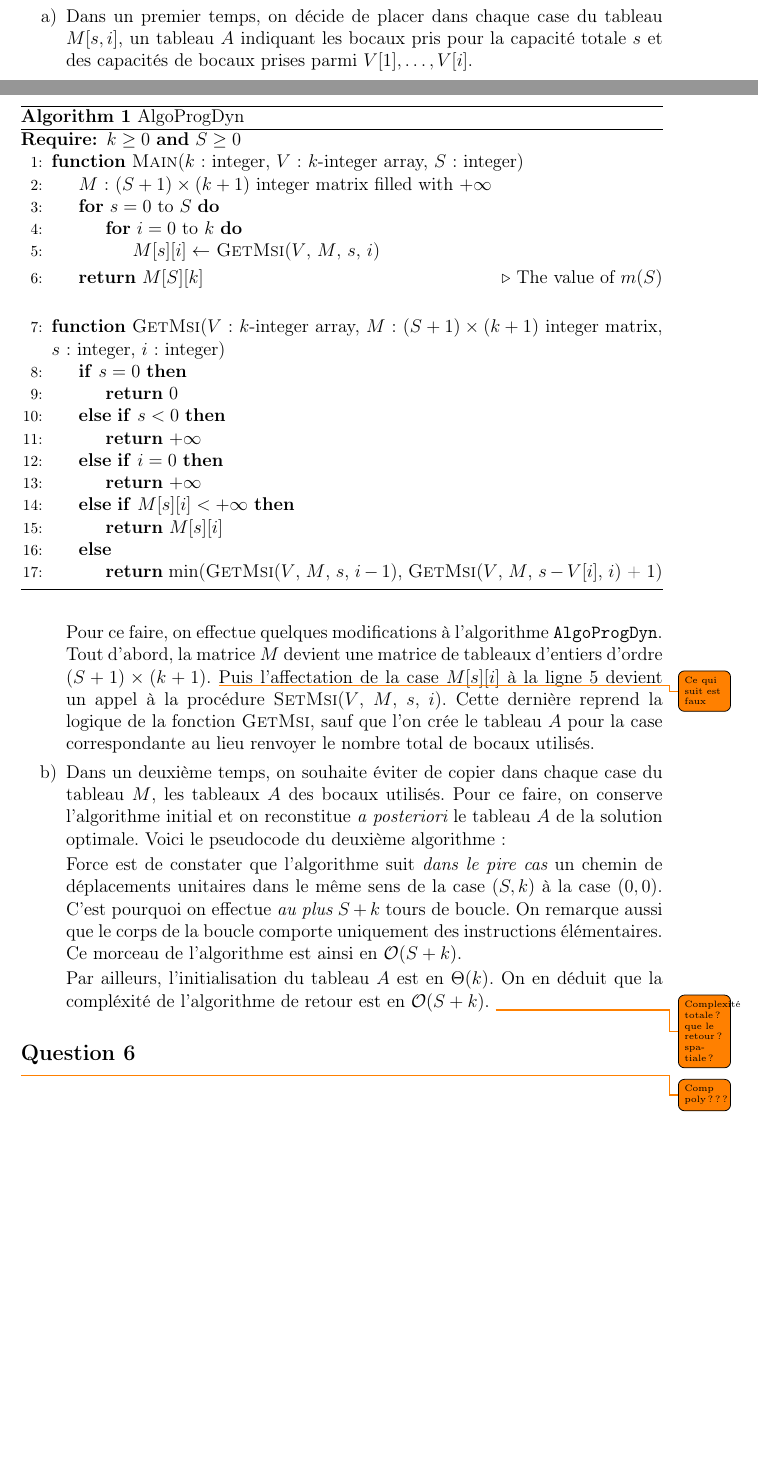
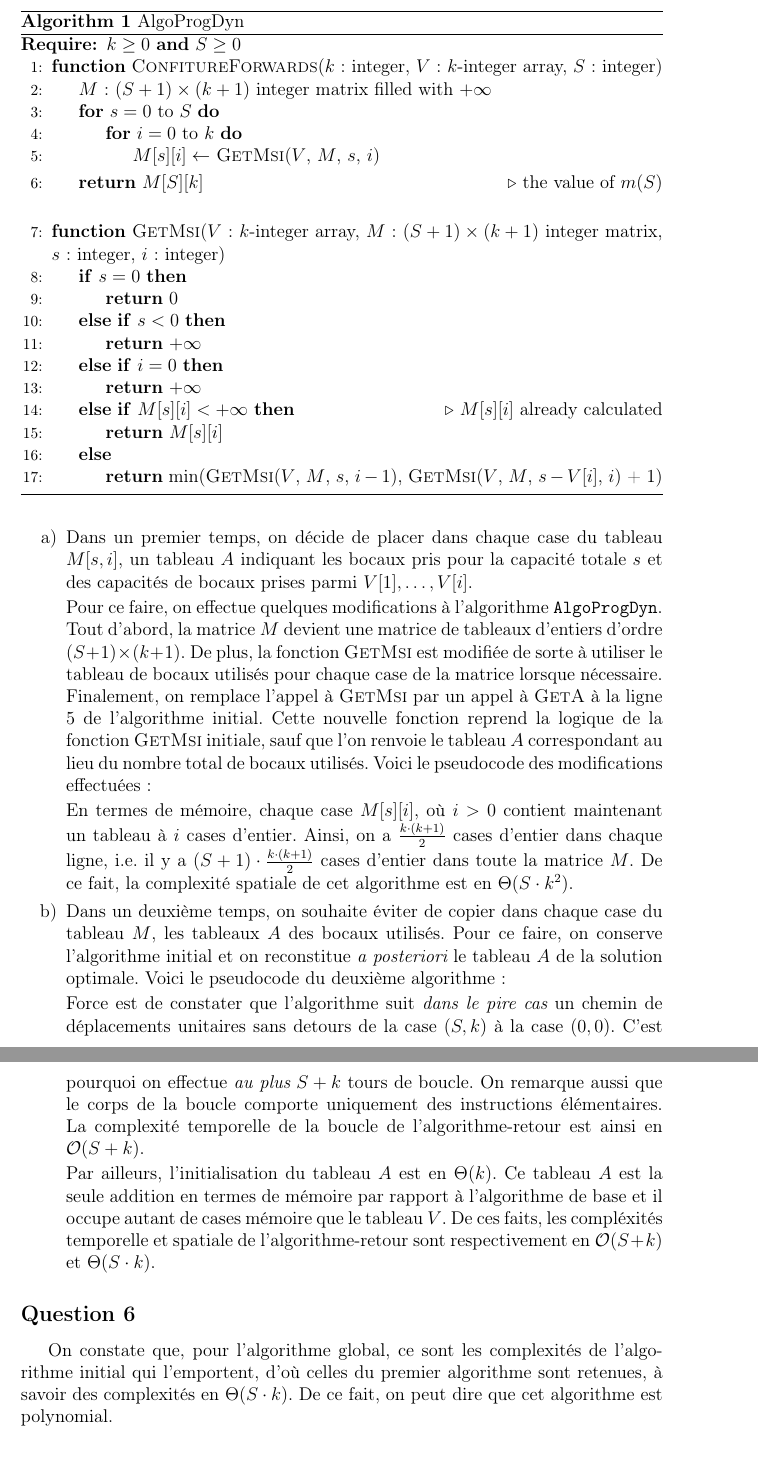
Before and after one commit to angelo-ortiz/Confitures, a LaTeX document (report/Confitures.tex): two parts of pages 8 and 9 of 19 before the commit and two parts of pages 9 and 11 of 19 after it, joined at a grey line, cut so that both start at the same text, the shorter picture padded with empty space. Compiled offline with pdfLaTeX.

Commit message:
Dyn prog done

```diff
--- a/report/Confitures.tex
+++ b/report/Confitures.tex
@@ -46,10 +46,10 @@
 \renewcommand{\appendixname}{Annexe}
 \hypersetup{
     colorlinks  = true,
-    linkcolor   = red,
+    linkcolor   = black,
     citecolor   = blue,
     urlcolor    = blue,
-    linktocpage = true
+    linktocpage = false
 }
 
 \pagestyle{plain} % on headers or footers on the first page
@@ -340,14 +343,14 @@ Soit $M$ un tableau doublement indic\'e tel que la case $M[s,i]$, o\`u $s \in \{
 \caption{AlgoProgDyn}
 \begin{algorithmic}[1]
 \Require $k \geq 0$ \AND $S \geq 0$
-\Function{Main}{$k$: integer, $V$: $k$-integer array, $S$: integer}
+\Function{ConfitureForwards}{$k$: integer, $V$: $k$-integer array, $S$: integer}
     \State $M$: $(S+1) \times (k+1)$ integer matrix filled with $+\infty$
     \For{$s=0$ to $S$}
         \For{$i=0$ to $k$}
             \State $M[s][i] \gets $ \Call{GetMsi}{$V$, $M$, $s$, $i$}
         \EndFor
     \EndFor
-    \State \Return $M[S][k]$\Comment{The value of $m(S)$}
+    \State \Return $M[S][k]$\Comment{the value of $m(S)$}
 \EndFunction
 \Statex
 \Function{GetMsi}{$V$: $k$-integer array, $M$: $(S+1) \times (k+1)$ integer matrix, $s$: integer, $i$: integer}
@@ -357,7 +360,7 @@ Soit $M$ un tableau doublement indic\'e tel que la case $M[s,i]$, o\`u $s \in \{
         \State \Return $+\infty$
     \ElsIf {$i = 0$}
         \State \Return $+\infty$
-    \ElsIf {$M[s][i] < +\infty$}
+    \ElsIf {$M[s][i] < +\infty$}\Comment{$M[s][i]$ already calculated}
     	\State \Return $M[s][i]$
     \Else
         \State \Return $\min$(\Call{GetMsi}{$V$, $M$, $s$, $i-1$}, \Call{GetMsi}{$V$, $M$, $s-V[i]$, $i$} + 1)
@@ -378,7 +381,7 @@ On d\'esire \`a pr\'esent permettre \`a l'algorithme de retourner un tableau A i
 \begin{enumerate}[a)]
  \item Dans un premier temps, on d\'ecide de placer dans chaque case du tableau $M[s,i]$, un tableau $A$ indiquant les bocaux pris pour la capacit\'e totale $s$ et des capacit\'es de bocaux prises parmi $V[1],\dotsc,V[i]$.
 
- Pour ce faire, on effectue quelques modifications \`a l'algorithme \texttt{AlgoProgDyn}. Tout d'abord, la matrice $M$ devient une matrice de tableaux d'entiers d'ordre $(S+1) \times (k+1)$. \todo{Ce qui suit est faux} Puis l'affectation de la case $M[s][i]$ \`a la ligne 5 devient un appel \`a la proc\'edure \textproc{SetMsi}($V$, $M$, $s$, $i$). Cette derni\`ere reprend la logique de la fonction \textproc{GetMsi}, sauf que l'on cr\'ee le tableau $A$ pour la case correspondante au lieu renvoyer le nombre total de bocaux utilis\'es.
+ Pour ce faire, on effectue quelques modifications \`a l'algorithme \texttt{AlgoProgDyn}. Tout d'abord, la matrice $M$ devient une matrice de tableaux d'entiers d'ordre $(S+1) \times (k+1)$. De plus, la fonction \textproc{GetMsi} est modifi\'ee de sorte \`a utiliser le tableau de bocaux utilis\'es pour chaque case de la matrice lorsque n\'ecessaire. Finalement, on remplace l'appel \`a  \textproc{GetMsi} par un appel \`a \textproc{GetA} \`a la ligne 5 de l'algorithme initial. Cette nouvelle fonction reprend la logique de la fonction \textproc{GetMsi} initiale, sauf que l'on renvoie le tableau $A$ correspondant au lieu du nombre total de bocaux utilis\'es. Voici le pseudocode des modifications effectu\'ees :
 
  \begin{algorithm}
 %\caption{AlgoProgDyn}
@@ -413,6 +416,8 @@ On d\'esire \`a pr\'esent permettre \`a l'algorithme de retourner un tableau A i
 \EndFunction
 \end{algorithmic}
 \end{algorithm}
+
+En termes de m\'emoire, chaque case $M[s][i]$, o\`u $i > 0$ contient maintenant un tableau \`a $i$ cases d'entier. Ainsi, on a $\frac{k\cdot (k+1)}{2}$ cases d'entier dans chaque ligne, i.e.\ il y a $(S+1)\cdot \frac{k\cdot (k+1)}{2}$ cases d'entier dans toute la matrice $M$. De ce fait, la complexit\'e spatiale de cet algorithme est en $\Theta(S\cdot k^2)$.
 
  \item Dans un deuxi\`eme temps, on souhaite \'eviter de copier dans chaque case du tableau $M$, les tableaux $A$ des bocaux utilis\'es. Pour ce faire, on conserve l'algorithme initial et on reconstitue {\itshape a posteriori} le tableau $A$ de la solution optimale. Voici le pseudocode du deuxi\`eme algorithme :
  \begin{algorithm}
@@ -441,13 +446,16 @@ On d\'esire \`a pr\'esent permettre \`a l'algorithme de retourner un tableau A i
 
 %{\bfseries N.B.} Il est important de remarquer que, \'etant donn\'ee l'ordre des tests, cet algorithme privil\'egie la solution utilisant le plus grand nombre de bocaux de capacit\'es distinctes.
 
- Force est de constater que l'algorithme suit {\itshape dans le pire cas} un chemin de d\'eplacements unitaires dans le m\^eme sens de la case $(S,k)$ \`a la case $(0,0)$. C'est pourquoi on effectue {\itshape au plus} $S+k$ tours de boucle. On remarque aussi que le corps de la boucle comporte uniquement des instructions \'el\'ementaires. Ce morceau de l'algorithme est ainsi en $\BigO(S+k)$.
+ Force est de constater que l'algorithme suit {\itshape dans le pire cas} un chemin de d\'eplacements unitaires sans detours de la case $(S,k)$ \`a la case $(0,0)$. C'est pourquoi on effectue {\itshape au plus} $S+k$ tours de boucle. On remarque aussi que le corps de la boucle comporte uniquement des instructions \'el\'ementaires. La complexit\'e temporelle de la boucle de l'algorithme-retour est ainsi en $\BigO(S+k)$.
 
- Par ailleurs, l'initialisation du tableau $A$ est en $\Theta(k)$. On en d\'eduit que la compl\'exit\'e de l'algorithme de retour est en $\BigO(S+k)$. \todo{Complexit\'e totale ? que le retour ? spatiale ?}
+ Par ailleurs, l'initialisation du tableau $A$ est en $\Theta(k)$. Ce tableau $A$ est la seule addition en termes de m\'emoire par rapport \`a l'algorithme de base et il occupe autant de cases m\'emoire que le tableau $V$.
+ De ces faits, les compl\'exit\'es temporelle et spatiale de l'algorithme-retour sont respectivement en $\BigO(S+k)$ et $\Theta(S\cdot k)$.
+
 \end{enumerate}
 
 \subsection*{Question 6}
- \todo{Comp poly ???}
+ On constate que, pour l'algorithme global, ce sont les complexit\'es de l'algorithme initial qui l'emportent, d'o\`u celles du premier algorithme sont retenues, \`a savoir des complexit\'es en $\Theta(S\cdot k)$.
+ De ce fait, on peut dire que cet algorithme est polynomial.
 
 \section{Algorithme III : Cas particulier et algorithme glouton}
 
```
Also changed, not shown: report/Confitures.pdf, report/Confitures.tex (20 more changed lines).
